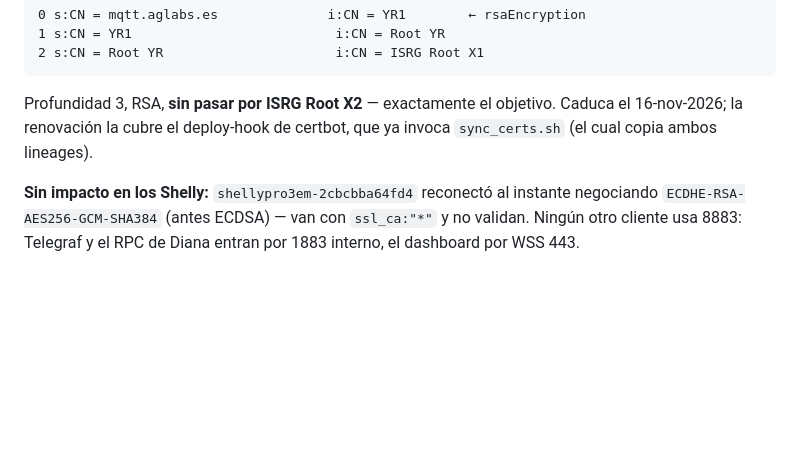
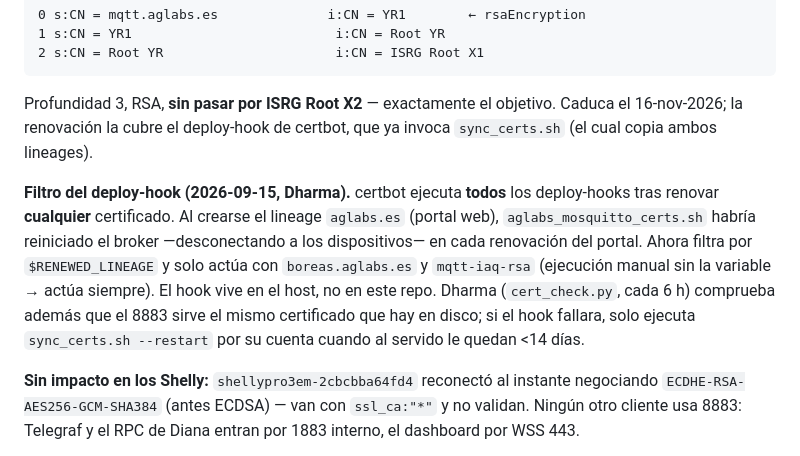
Before and after one commit to alonsoggpablo/aglabs_mqtt, a Markdown page: CLAUDE.md, the part around the change. Rendered like a GitHub page; blank space fills up the shorter version.

Commit message:
docs(tls): el deploy-hook del broker filtra por RENEWED_LINEAGE
Evita reiniciar Mosquitto al renovar el nuevo certificado aglabs.es del
portal. Documenta tambien la vigilancia de Dharma sobre el 8883.

Co-Authored-By: Claude Opus 5 (1M context) <noreply@anthropic.com>

```diff
--- a/CLAUDE.md
+++ b/CLAUDE.md
@@ -482,6 +482,16 @@ Profundidad 3, RSA, **sin pasar por ISRG Root X2** — exactamente el objetivo.
 Caduca el 16-nov-2026; la renovación la cubre el deploy-hook de certbot, que ya
 invoca `sync_certs.sh` (el cual copia ambos lineages).
 
+**Filtro del deploy-hook (2026-09-15, Dharma).** certbot ejecuta **todos** los
+deploy-hooks tras renovar **cualquier** certificado. Al crearse el lineage
+`aglabs.es` (portal web), `aglabs_mosquitto_certs.sh` habría reiniciado el broker
+—desconectando a los dispositivos— en cada renovación del portal. Ahora filtra por
+`$RENEWED_LINEAGE` y solo actúa con `boreas.aglabs.es` y `mqtt-iaq-rsa`
+(ejecución manual sin la variable → actúa siempre). El hook vive en el host, no en
+este repo. Dharma (`cert_check.py`, cada 6 h) comprueba además que el 8883 sirve el
+mismo certificado que hay en disco; si el hook fallara, solo ejecuta
+`sync_certs.sh --restart` por su cuenta cuando al servido le quedan <14 días.
+
 **Sin impacto en los Shelly:** `shellypro3em-2cbcbba64fd4` reconectó al instante
 negociando `ECDHE-RSA-AES256-GCM-SHA384` (antes ECDSA) — van con `ssl_ca:"*"` y
 no validan. Ningún otro cliente usa 8883: Telegraf y el RPC de Diana entran por
```
Also changed, not shown: README.md (+1 -0 lines).
